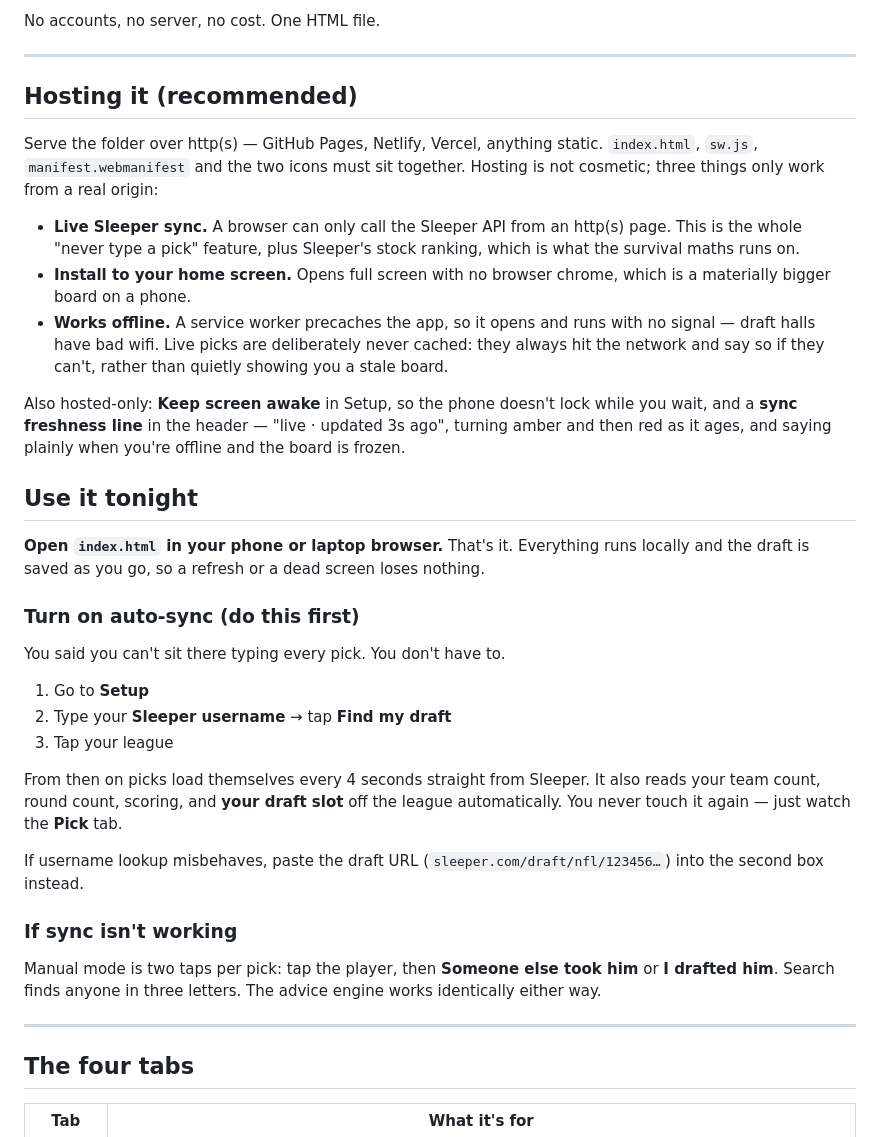
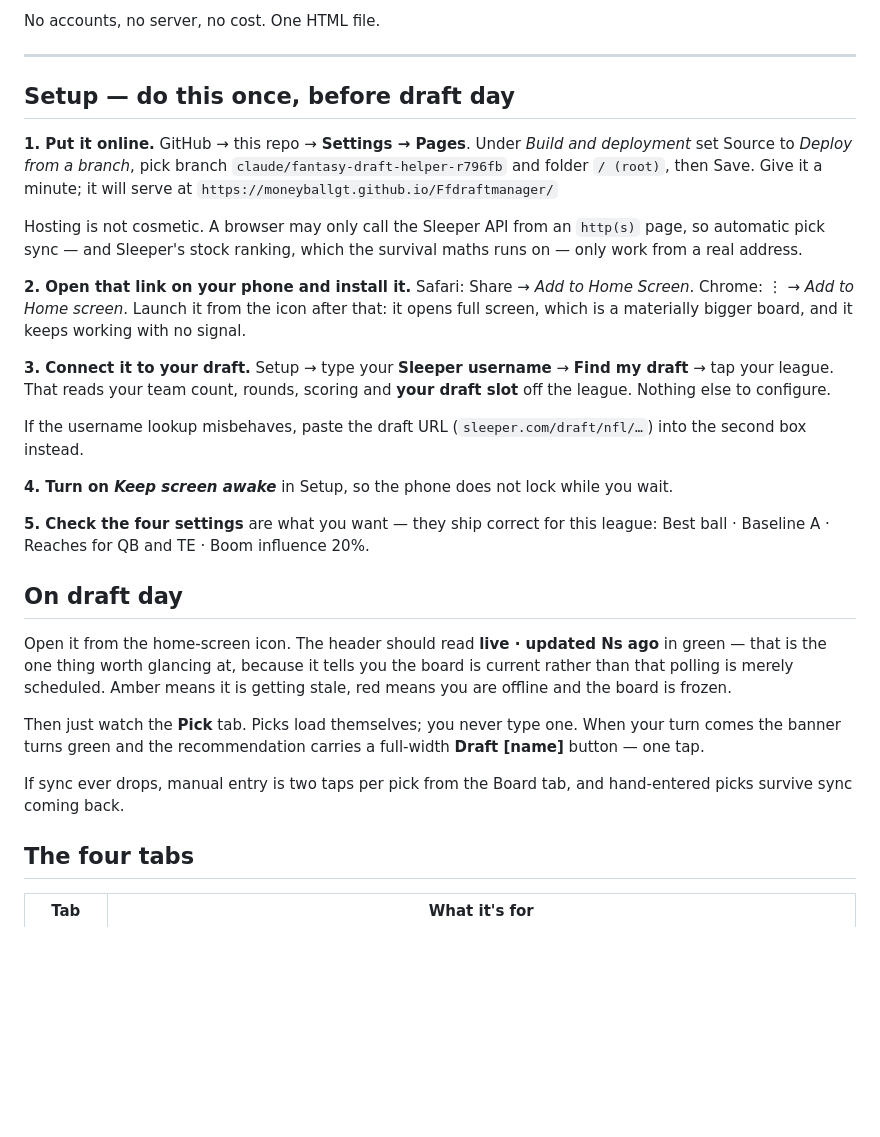
Before and after one commit to moneyballgt/Ffdraftmanager, a Markdown page: README.md, the part around the change. Drawn GitHub-style; blank space fills up the shorter version.

Commit message:
README: rewrite setup as a step-by-step checklist
The install path was described in prose scattered across sections. Setup
is now five numbered steps ending in a draft-day routine, matching the
flow verified end to end: username lookup returns the league, tapping it
connects and auto-detects slot, teams, rounds and scoring, and picks
begin loading within a second.

Co-Authored-By: Claude Opus 5 <noreply@anthropic.com>
Claude-Session: https://claude.ai/code/session_01JwAa8RUADpu9N2MyvD8xQc

```diff
--- a/README.md
+++ b/README.md
@@ -7,52 +7,46 @@ No accounts, no server, no cost. One HTML file.
 
 ---
 
-## Hosting it (recommended)
+## Setup — do this once, before draft day
 
-Serve the folder over http(s) — GitHub Pages, Netlify, Vercel, anything static. `index.html`,
-`sw.js`, `manifest.webmanifest` and the two icons must sit together. Hosting is not cosmetic;
-three things only work from a real origin:
+**1. Put it online.** GitHub → this repo → **Settings → Pages**. Under *Build and deployment*
+set Source to *Deploy from a branch*, pick branch `claude/fantasy-draft-helper-r796fb` and
+folder `/ (root)`, then Save. Give it a minute; it will serve at
+`https://moneyballgt.github.io/Ffdraftmanager/`
 
-- **Live Sleeper sync.** A browser can only call the Sleeper API from an http(s) page. This is
-  the whole "never type a pick" feature, plus Sleeper's stock ranking, which is what the
-  survival maths runs on.
-- **Install to your home screen.** Opens full screen with no browser chrome, which is a
-  materially bigger board on a phone.
-- **Works offline.** A service worker precaches the app, so it opens and runs with no signal —
-  draft halls have bad wifi. Live picks are deliberately never cached: they always hit the
-  network and say so if they can't, rather than quietly showing you a stale board.
+Hosting is not cosmetic. A browser may only call the Sleeper API from an `http(s)` page, so
+automatic pick sync — and Sleeper's stock ranking, which the survival maths runs on — only
+work from a real address.
 
-Also hosted-only: **Keep screen awake** in Setup, so the phone doesn't lock while you wait,
-and a **sync freshness line** in the header — "live · updated 3s ago", turning amber and then
-red as it ages, and saying plainly when you're offline and the board is frozen.
+**2. Open that link on your phone and install it.** Safari: Share → *Add to Home Screen*.
+Chrome: ⋮ → *Add to Home screen*. Launch it from the icon after that: it opens full screen,
+which is a materially bigger board, and it keeps working with no signal.
 
-## Use it tonight
+**3. Connect it to your draft.** Setup → type your **Sleeper username** → **Find my draft** →
+tap your league. That reads your team count, rounds, scoring and **your draft slot** off the
+league. Nothing else to configure.
 
-**Open `index.html` in your phone or laptop browser.** That's it. Everything runs locally
-and the draft is saved as you go, so a refresh or a dead screen loses nothing.
+If the username lookup misbehaves, paste the draft URL (`sleeper.com/draft/nfl/…`) into the
+second box instead.
 
-### Turn on auto-sync (do this first)
+**4. Turn on *Keep screen awake*** in Setup, so the phone does not lock while you wait.
 
-You said you can't sit there typing every pick. You don't have to.
+**5. Check the four settings** are what you want — they ship correct for this league:
+Best ball · Baseline A · Reaches for QB and TE · Boom influence 20%.
 
-1. Go to **Setup**
-2. Type your **Sleeper username** → tap **Find my draft**
-3. Tap your league
+## On draft day
 
-From then on picks load themselves every 4 seconds straight from Sleeper. It also reads
-your team count, round count, scoring, and **your draft slot** off the league automatically.
-You never touch it again — just watch the **Pick** tab.
+Open it from the home-screen icon. The header should read **live · updated Ns ago** in green —
+that is the one thing worth glancing at, because it tells you the board is current rather than
+that polling is merely scheduled. Amber means it is getting stale, red means you are offline
+and the board is frozen.
 
-If username lookup misbehaves, paste the draft URL (`sleeper.com/draft/nfl/123456…`) into
-the second box instead.
+Then just watch the **Pick** tab. Picks load themselves; you never type one. When your turn
+comes the banner turns green and the recommendation carries a full-width **Draft [name]**
+button — one tap.
 
-### If sync isn't working
-
-Manual mode is two taps per pick: tap the player, then **Someone else took him** or
-**I drafted him**. Search finds anyone in three letters. The advice engine works
-identically either way.
-
----
+If sync ever drops, manual entry is two taps per pick from the Board tab, and hand-entered
+picks survive sync coming back.
 
 ## The four tabs
 
```
